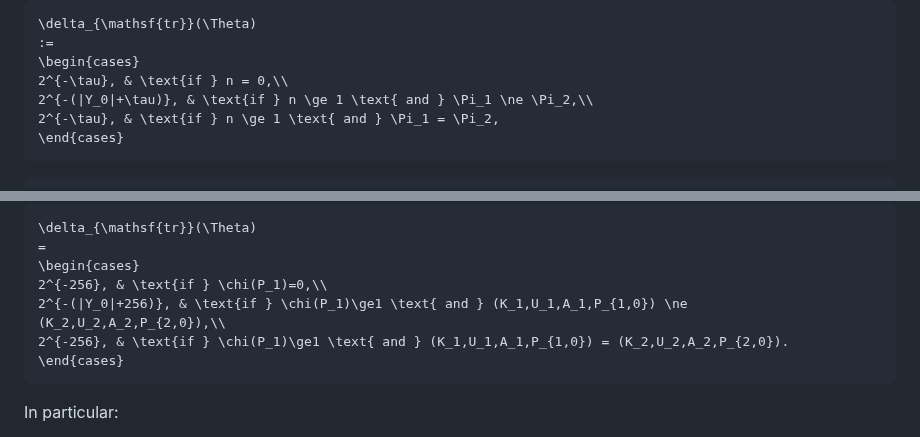
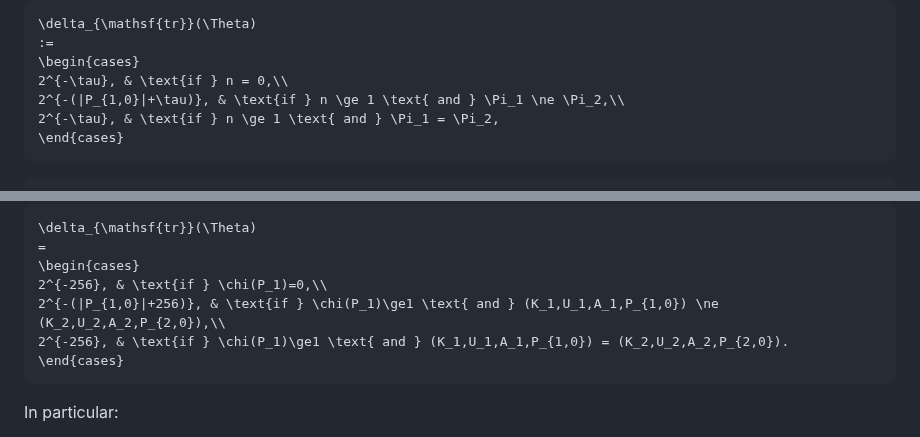
Before and after one commit to codahale/treewrap, a Markdown page: treewrap.md, 2 parts joined by grey strips. Rendered like a GitHub page.

````diff
--- a/treewrap.md
+++ b/treewrap.md
@@ -1837,7 +1837,7 @@ N + \sigma_{\mathsf{tr}}(A_1,P_1) + \sigma_{\mathsf{tr}}(A_2,P_2),
 :=
 \begin{cases}
 2^{-\tau}, & \text{if } n = 0,\\
-2^{-(|Y_0|+\tau)}, & \text{if } n \ge 1 \text{ and } \Pi_1 \ne \Pi_2,\\
+2^{-(|P_{1,0}|+\tau)}, & \text{if } n \ge 1 \text{ and } \Pi_1 \ne \Pi_2,\\
 2^{-\tau}, & \text{if } n \ge 1 \text{ and } \Pi_1 = \Pi_2,
 \end{cases}
 ```
@@ -2895,7 +2897,7 @@ and
 =
 \begin{cases}
 2^{-256}, & \text{if } \chi(P_1)=0,\\
-2^{-(|Y_0|+256)}, & \text{if } \chi(P_1)\ge1 \text{ and } (K_1,U_1,A_1,P_{1,0}) \ne (K_2,U_2,A_2,P_{2,0}),\\
+2^{-(|P_{1,0}|+256)}, & \text{if } \chi(P_1)\ge1 \text{ and } (K_1,U_1,A_1,P_{1,0}) \ne (K_2,U_2,A_2,P_{2,0}),\\
 2^{-256}, & \text{if } \chi(P_1)\ge1 \text{ and } (K_1,U_1,A_1,P_{1,0}) = (K_2,U_2,A_2,P_{2,0}).
 \end{cases}
 ```
````
Also changed, not shown: other parts of treewrap.md (+8 -6 lines).
